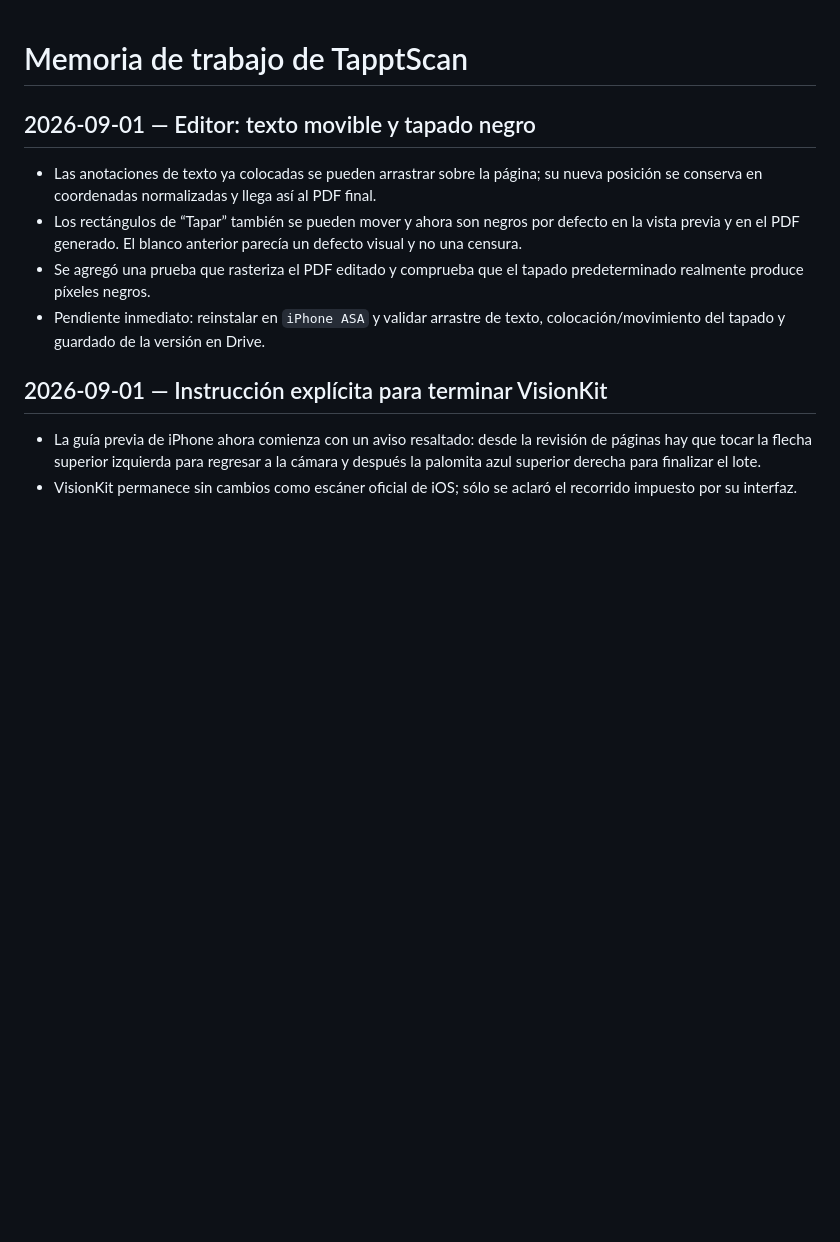
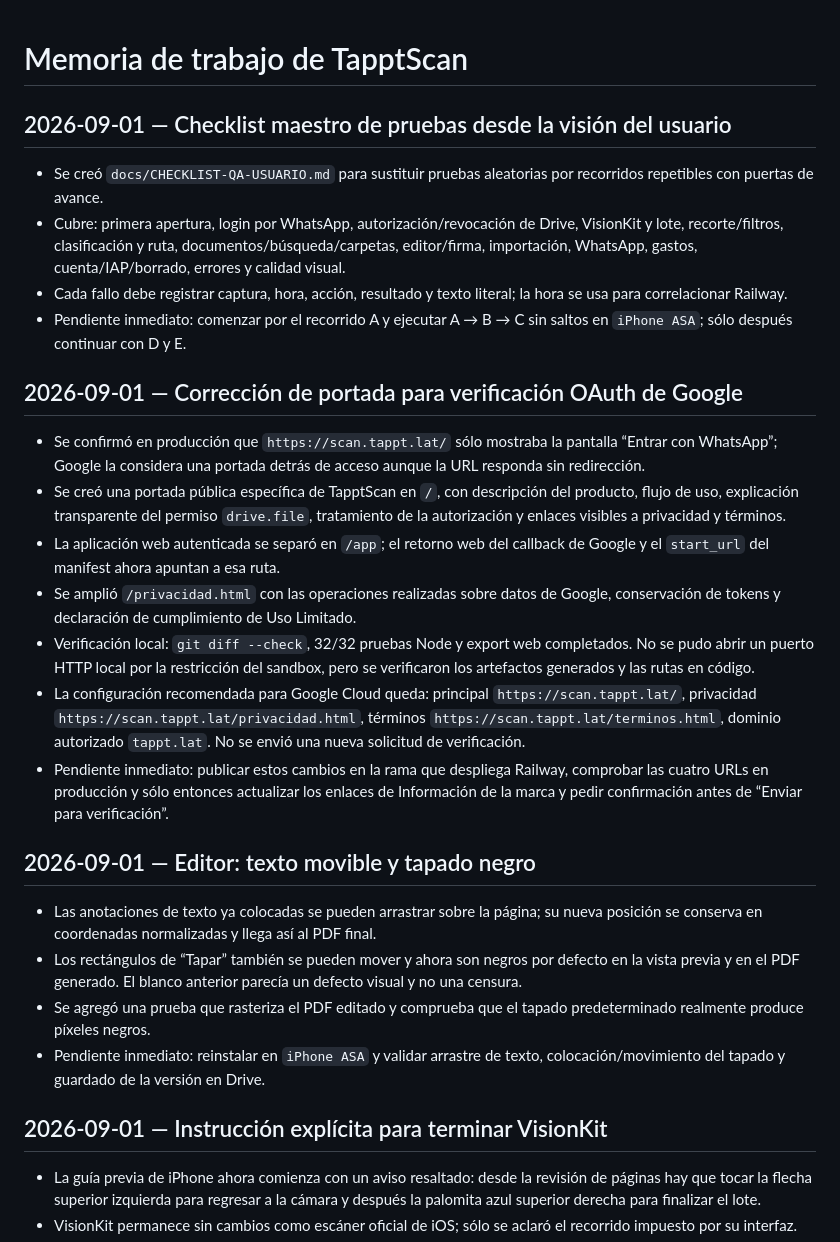
Before and after one commit to alejandrosoriaa-tappt/Tappt-Scan, a Markdown page: session-memory.md, the part around the change. Drawn GitHub-style; blank space fills up the shorter version.

Commit message:
docs(qa): agrega recorrido maestro de usuario

```diff
--- a/session-memory.md
+++ b/session-memory.md
@@ -1,4 +1,21 @@
 # Memoria de trabajo de TapptScan
+
+## 2026-09-01 — Checklist maestro de pruebas desde la visión del usuario
+
+- Se creó `docs/CHECKLIST-QA-USUARIO.md` para sustituir pruebas aleatorias por recorridos repetibles con puertas de avance.
+- Cubre: primera apertura, login por WhatsApp, autorización/revocación de Drive, VisionKit y lote, recorte/filtros, clasificación y ruta, documentos/búsqueda/carpetas, editor/firma, importación, WhatsApp, gastos, cuenta/IAP/borrado, errores y calidad visual.
+- Cada fallo debe registrar captura, hora, acción, resultado y texto literal; la hora se usa para correlacionar Railway.
+- Pendiente inmediato: comenzar por el recorrido A y ejecutar A → B → C sin saltos en `iPhone ASA`; sólo después continuar con D y E.
+
+## 2026-09-01 — Corrección de portada para verificación OAuth de Google
+
+- Se confirmó en producción que `https://scan.tappt.lat/` sólo mostraba la pantalla “Entrar con WhatsApp”; Google la considera una portada detrás de acceso aunque la URL responda sin redirección.
+- Se creó una portada pública específica de TapptScan en `/`, con descripción del producto, flujo de uso, explicación transparente del permiso `drive.file`, tratamiento de la autorización y enlaces visibles a privacidad y términos.
+- La aplicación web autenticada se separó en `/app`; el retorno web del callback de Google y el `start_url` del manifest ahora apuntan a esa ruta.
+- Se amplió `/privacidad.html` con las operaciones realizadas sobre datos de Google, conservación de tokens y declaración de cumplimiento de Uso Limitado.
+- Verificación local: `git diff --check`, 32/32 pruebas Node y export web completados. No se pudo abrir un puerto HTTP local por la restricción del sandbox, pero se verificaron los artefactos generados y las rutas en código.
+- La configuración recomendada para Google Cloud queda: principal `https://scan.tappt.lat/`, privacidad `https://scan.tappt.lat/privacidad.html`, términos `https://scan.tappt.lat/terminos.html`, dominio autorizado `tappt.lat`. No se envió una nueva solicitud de verificación.
+- Pendiente inmediato: publicar estos cambios en la rama que despliega Railway, comprobar las cuatro URLs en producción y sólo entonces actualizar los enlaces de Información de la marca y pedir confirmación antes de “Enviar para verificación”.
 
 ## 2026-09-01 — Editor: texto movible y tapado negro
 
```
Also changed, not shown: docs/CHECKLIST-QA-USUARIO.md (added, +291 -0 lines), docs/HANDOFF-2026-09-01-BUILD-NATIVO.md (+4 -0 lines).
